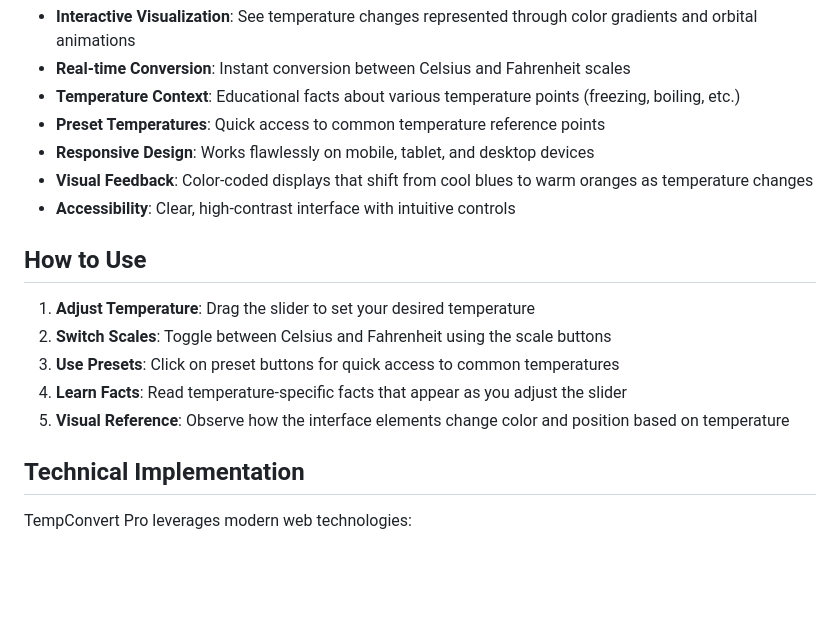
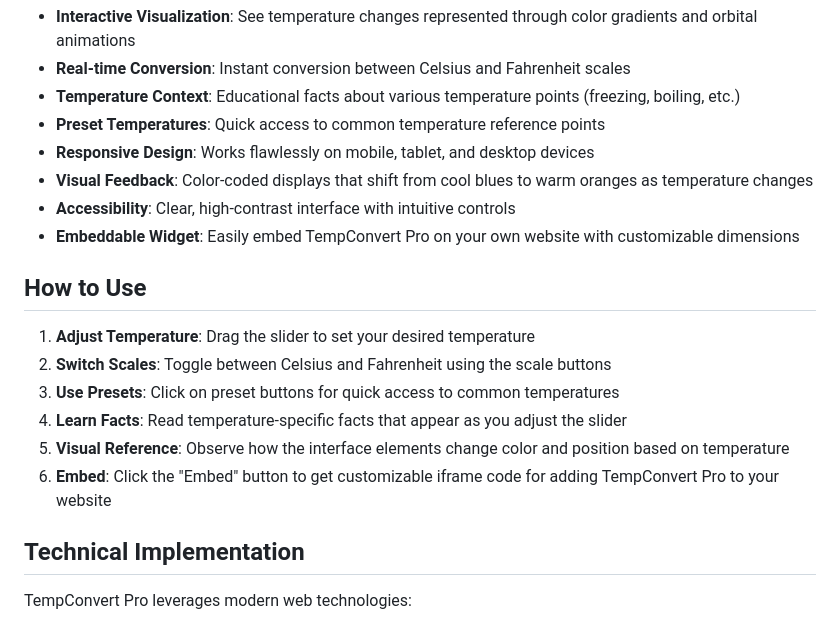
Before and after one commit to TMHSDigital/Celsius-Fahrenheit-Converter, a Markdown page: README.md, the part around the change. GitHub-like rendering; blank space fills up the shorter version.

Commit message:
Update README with embed widget details and instructions

```diff
--- a/README.md
+++ b/README.md
@@ -29,6 +29,7 @@ A professional temperature conversion tool with interactive visual feedback. Tem
 - **Responsive Design**: Works flawlessly on mobile, tablet, and desktop devices
 - **Visual Feedback**: Color-coded displays that shift from cool blues to warm oranges as temperature changes
 - **Accessibility**: Clear, high-contrast interface with intuitive controls
+- **Embeddable Widget**: Easily embed TempConvert Pro on your own website with customizable dimensions
 
 ## How to Use
 
@@ -37,6 +38,7 @@ A professional temperature conversion tool with interactive visual feedback. Tem
 3. **Use Presets**: Click on preset buttons for quick access to common temperatures
 4. **Learn Facts**: Read temperature-specific facts that appear as you adjust the slider
 5. **Visual Reference**: Observe how the interface elements change color and position based on temperature
+6. **Embed**: Click the "Embed" button to get customizable iframe code for adding TempConvert Pro to your website
 
 ## Technical Implementation
 
```
